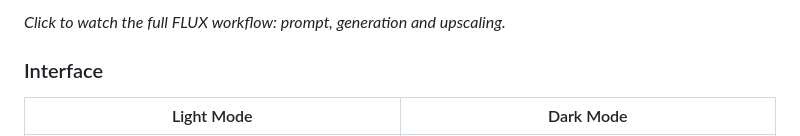
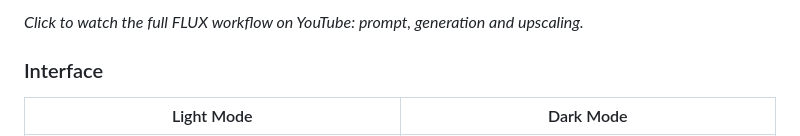
Before and after one commit to sheepfreak221/PotatoDiffusion, a Markdown page: README.md, the part around the change printed below. Drawn GitHub-style.

Commit message:
Add media section with YouTube demo link

```diff
--- a/README.md
+++ b/README.md
@@ -24,5 +24,5 @@ Tested on an **AMD Radeon RX 570 with 4 GB VRAM**.
 
-*Click to watch the full FLUX workflow: prompt, generation and upscaling.*
+*Click to watch the full FLUX workflow on YouTube: prompt, generation and upscaling.*
 
 ### Interface
 
```
Also changed, not shown: other parts of README.md (+1 -1 lines), media/video_thumbnail.png (added), 1 other file.
